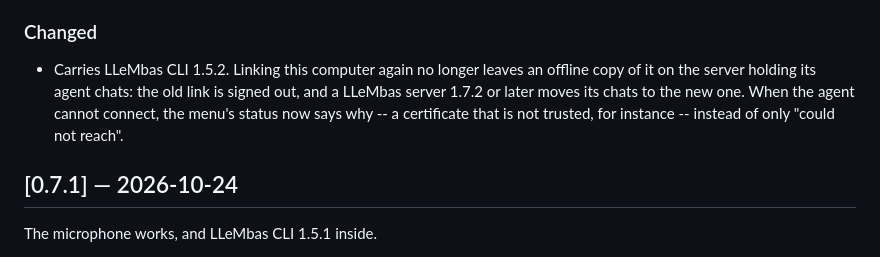
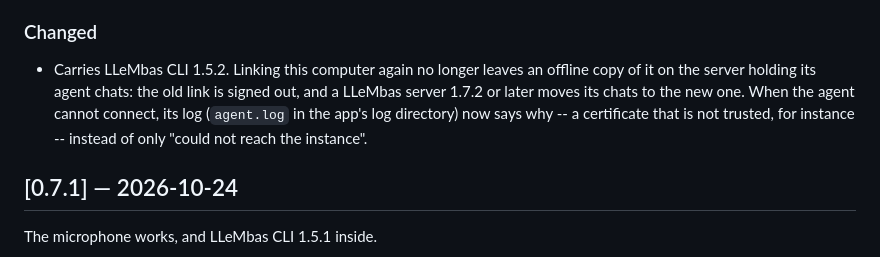
Before and after one commit to LLeMbas/LLeMbas-Desktop, a Markdown page: CHANGELOG.md, the part around the change. Drawn GitHub-style.

Commit message:
CHANGELOG 0.7.2: the reason is in the agent's log, not the status
Co-Authored-By: Claude Opus 5.5 <noreply@anthropic.com>

```diff
--- a/CHANGELOG.md
+++ b/CHANGELOG.md
@@ -14,8 +14,9 @@ Linking this computer again leaves one device, and LLeMbas CLI 1.5.2 inside.
 
 - Carries LLeMbas CLI 1.5.2. Linking this computer again no longer leaves an offline copy of it on
   the server holding its agent chats: the old link is signed out, and a LLeMbas server 1.7.2 or
-  later moves its chats to the new one. When the agent cannot connect, the menu's status now says
-  why -- a certificate that is not trusted, for instance -- instead of only "could not reach".
+  later moves its chats to the new one. When the agent cannot connect, its log (`agent.log` in the
+  app's log directory) now says why -- a certificate that is not trusted, for instance -- instead
+  of only "could not reach the instance".
 
 ## [0.7.1] — 2026-10-24
 
```
